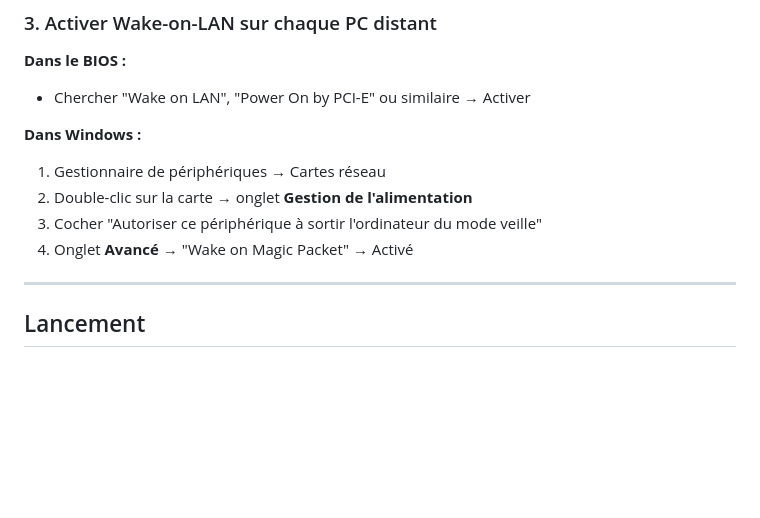
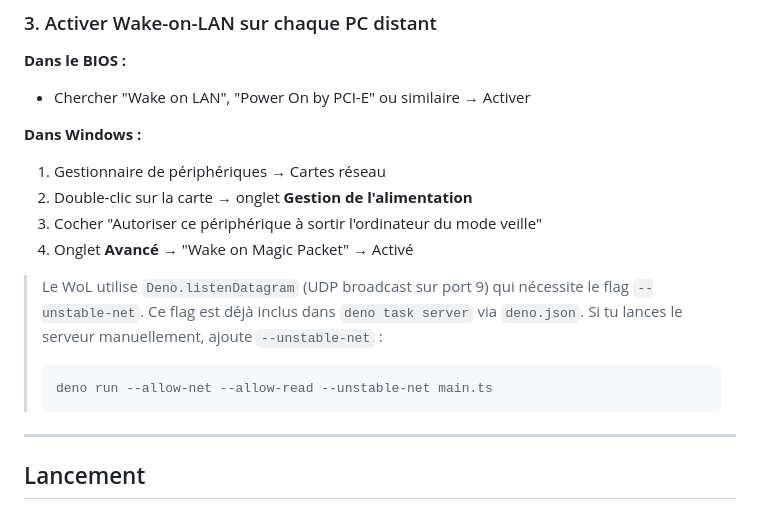
Before and after one commit to sandro-git/vr-dashboard, a Markdown page: README.md, the part around the change. Drawn GitHub-style; blank space fills up the shorter version.

Commit message:
docs: document --unstable-net requirement for Wake-on-LAN
Co-Authored-By: Claude Sonnet 4.6 <noreply@anthropic.com>

````diff
--- a/README.md
+++ b/README.md
@@ -59,6 +59,13 @@ netsh advfirewall firewall add rule name="VR Dashboard" dir=in action=allow prot
 2. Double-clic sur la carte → onglet **Gestion de l'alimentation**
 3. Cocher "Autoriser ce périphérique à sortir l'ordinateur du mode veille"
 4. Onglet **Avancé** → "Wake on Magic Packet" → Activé
+
+> Le WoL utilise `Deno.listenDatagram` (UDP broadcast sur port 9) qui nécessite le flag
+> `--unstable-net`. Ce flag est déjà inclus dans `deno task server` via `deno.json`.
+> Si tu lances le serveur manuellement, ajoute `--unstable-net` :
+> ```powershell
+> deno run --allow-net --allow-read --unstable-net main.ts
+> ```
 
 ---
 
````
